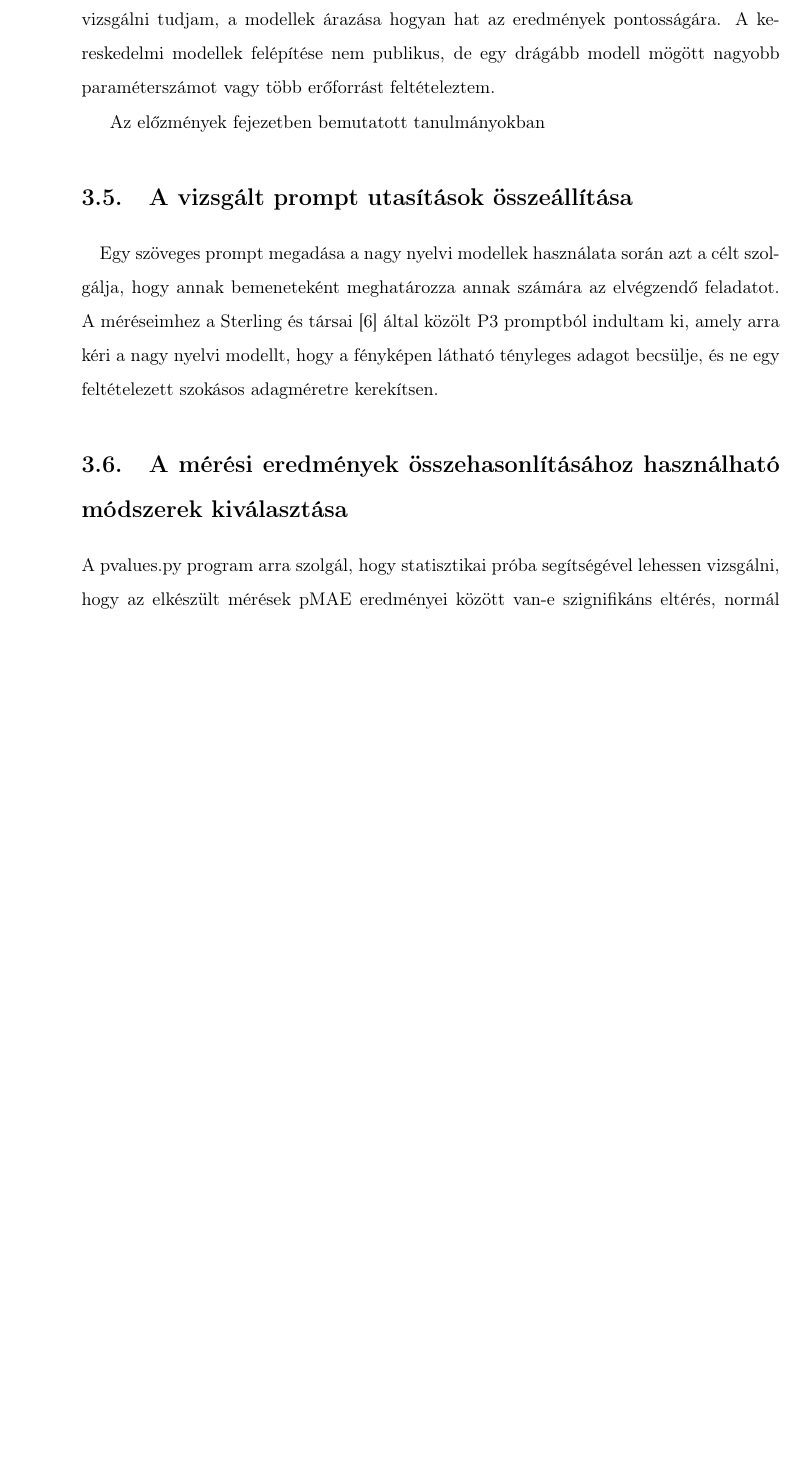
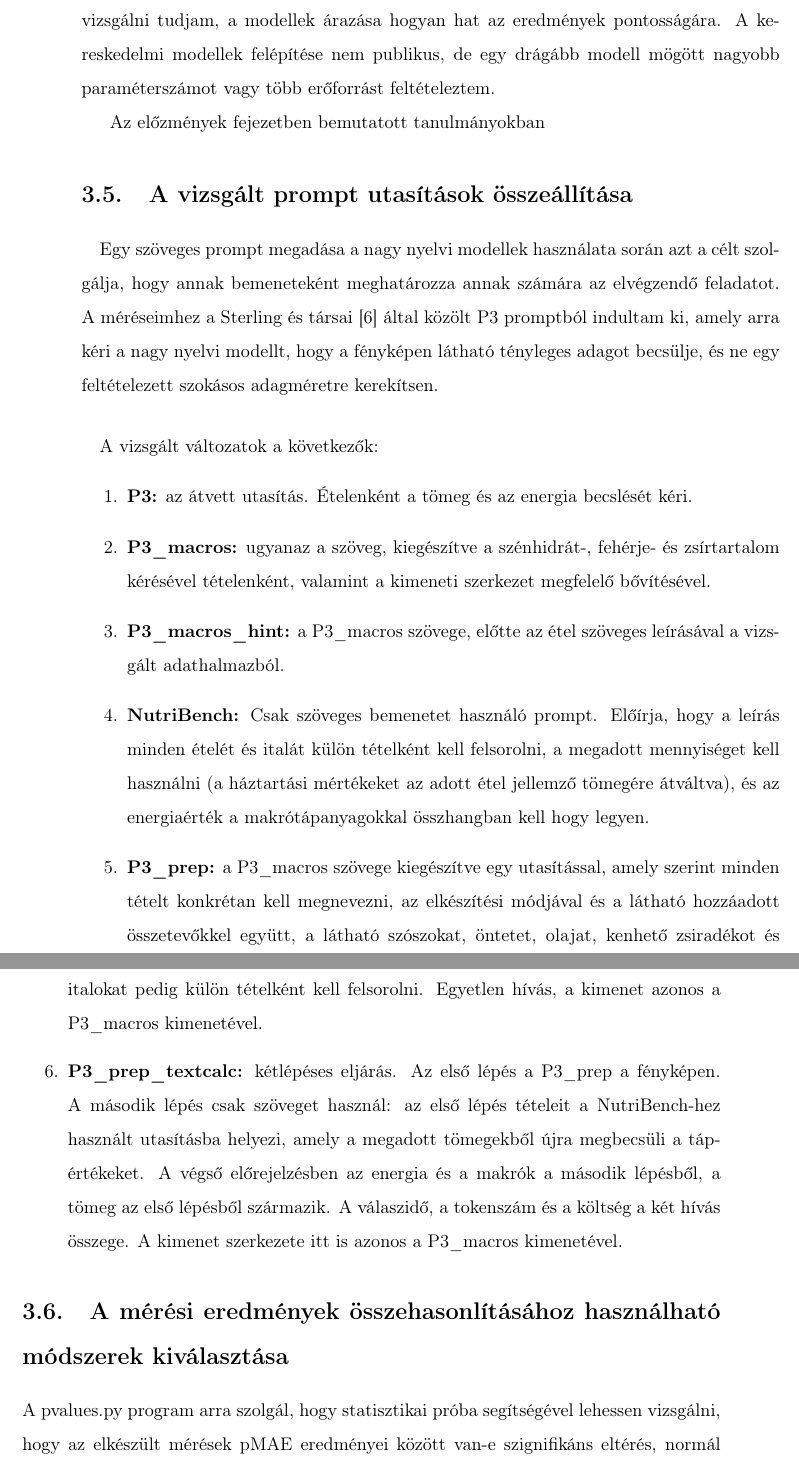
Before and after one commit to bencejuhaasz/thesis, a LaTeX document (style.tex, which reads contents/6-tervezes.tex): part of page 19 of 34 before the commit and two parts of pages 19 and 20 of 35 after it, the two joined at a grey line, cut so that both start at the same text, the shorter picture padded with empty space. Compiled offline with pdfLaTeX.

Commit message:
keret prompt

```diff
--- a/contents/6-tervezes.tex
+++ b/contents/6-tervezes.tex
@@ -68,6 +68,30 @@ hogy annak bemeneteként meghatározza annak számára az elvégzendő feladatot
 A méréseimhez a Sterling és társai \cite{sterling2026vlm} által közölt P3 promptból indultam ki,
 amely arra kéri a  nagy nyelvi modellt, hogy a fényképen látható tényleges adagot becsülje, és
 ne egy feltételezett szokásos adagméretre kerekítsen.
+\paragraph{}A vizsgált változatok a következők:
+\begin{enumerate}
+    \item \textbf{P3:} az átvett utasítás. Ételenként a tömeg és az energia becslését kéri.
+    \item \textbf{P3\_macros:} ugyanaz a szöveg, kiegészítve a szénhidrát-, fehérje- és
+    zsírtartalom kérésével tételenként, valamint a kimeneti szerkezet megfelelő
+    bővítésével.
+    \item \textbf{P3\_macros\_hint:} a P3\_macros szövege, előtte az étel szöveges leírásával a vizsgált adathalmazból.
+    \item \textbf{NutriBench:} Csak szöveges bemenetet használó prompt. Előírja, hogy a
+    leírás minden ételét és italát külön tételként kell felsorolni, a megadott
+    mennyiséget kell használni (a háztartási mértékeket az adott étel jellemző
+    tömegére átváltva), és az energiaérték a makrótápanyagokkal összhangban kell hogy legyen.
+    \item \textbf{P3\_prep:} a P3\_macros szövege kiegészítve egy utasítással, amely szerint
+    minden tételt konkrétan kell megnevezni, az elkészítési módjával és a látható
+    hozzáadott összetevőkkel együtt, a látható szószokat, öntetet, olajat, kenhető zsiradékot és italokat pedig
+    külön tételként kell felsorolni. Egyetlen hívás, a kimenet azonos a P3\_macros
+    kimenetével.
+    \item \textbf{P3\_prep\_textcalc:} kétlépéses eljárás. Az első lépés a P3\_prep a
+    fényképen. A második lépés csak szöveget használ: az első lépés tételeit
+    a NutriBench-hez használt utasításba helyezi, amely a
+    megadott tömegekből újra megbecsüli a tápértékeket. A végső előrejelzésben az
+    energia és a makrók a második lépésből, a tömeg az első lépésből származik. A válaszidő, a tokenszám és a
+    költség a két hívás összege. A kimenet szerkezete itt is azonos a P3\_macros
+    kimenetével.
+\end{enumerate}
 
 
 \section{A mérési eredmények összehasonlításához használható módszerek kiválasztása}
```
